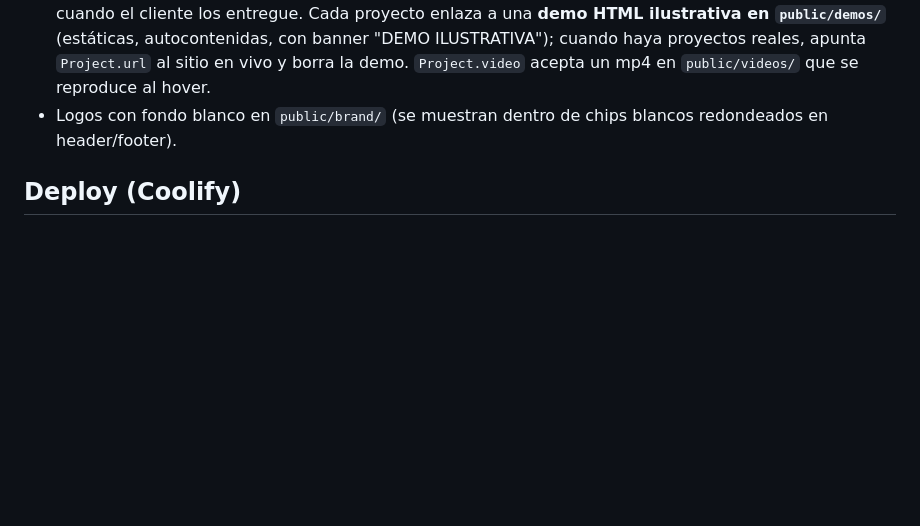
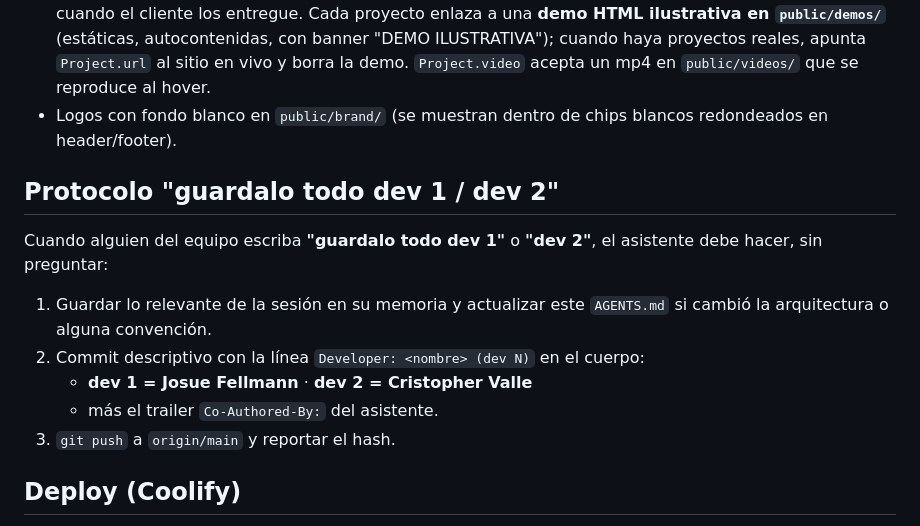
Before and after one commit to equipo-desarrollojc/servicios-desarrollo-jc, a Markdown page: AGENTS.md, the part around the change. GitHub-like rendering; blank space fills up the shorter version.

Commit message:
Documentar el protocolo de equipo "guardalo todo dev 1 / dev 2"
Palabra clave que dispara: guardar memoria del asistente, commit con la
línea Developer indicando quién trabajó (dev 1 = Josue Fellmann,
dev 2 = Cristopher Valle) y push a origin/main.

Developer: Josue Fellmann (dev 1)

Co-Authored-By: Claude Fable 5 <noreply@anthropic.com>

```diff
--- a/AGENTS.md
+++ b/AGENTS.md
@@ -73,6 +73,18 @@ src/app/api/contact/route.ts  Guarda mensajes en data/messages.jsonl
 - Logos con fondo blanco en `public/brand/` (se muestran dentro de chips
   blancos redondeados en header/footer).
 
+## Protocolo "guardalo todo dev 1 / dev 2"
+
+Cuando alguien del equipo escriba **"guardalo todo dev 1"** o **"dev 2"**,
+el asistente debe hacer, sin preguntar:
+
+1. Guardar lo relevante de la sesión en su memoria y actualizar este
+   `AGENTS.md` si cambió la arquitectura o alguna convención.
+2. Commit descriptivo con la línea `Developer: <nombre> (dev N)` en el cuerpo:
+   - **dev 1 = Josue Fellmann** · **dev 2 = Cristopher Valle**
+   - más el trailer `Co-Authored-By:` del asistente.
+3. `git push` a `origin/main` y reportar el hash.
+
 ## Deploy (Coolify)
 
 Dockerfile multi-stage Node 24 alpine, puerto **3000**, sin variables
```
